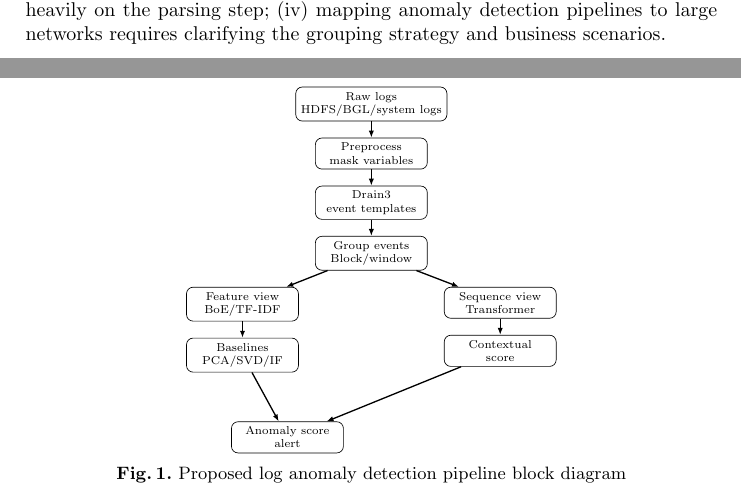
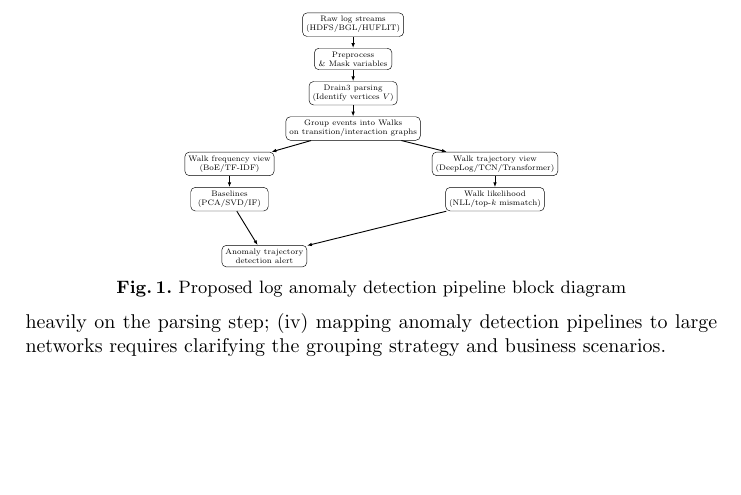
Before and after one commit to thtcsec/log-anomaly-tcn-transformer, a LaTeX paper (csonet2026.tex): two parts of pages 4 and 5 of 14 before the commit and part of page 5 of 14 after it, the two joined at a grey line, cut at the place of the change, the shorter picture padded with empty space. Compiled offline with pdfLaTeX.

Commit message:
Update references to preprints, add final novelty sentence to Introduction, and make Figure 1 block diagram network-aware

```diff
--- a/csonet2026.tex
+++ b/csonet2026.tex
@@ -114,15 +115,15 @@ The proposed pipeline is designed to clearly separate three processing layers: l
     box/.style={rectangle, draw, rounded corners, align=center, minimum width=2.4cm, minimum height=0.5cm, font=\scriptsize},
     arrow/.style={-{Latex[length=1.5mm]}, thick}
 ]
-\node[box] (raw) {Raw logs\\HDFS/BGL/system logs};
-\node[box, below=of raw] (pre) {Preprocess\\mask variables};
-\node[box, below=of pre] (parse) {Drain3\\event templates};
-\node[box, below=of parse] (seq) {Group events\\Block/window};
-\node[box, below left=of seq] (vec) {Feature view\\BoE/TF-IDF};
-\node[box, below=of vec] (base) {Baselines\\PCA/SVD/IF};
-\node[box, below right=of seq] (bert) {Sequence view\\Transformer};
-\node[box, below=of bert] (seqscore) {Contextual\\score};
-\node[box, below right=1.05cm and -1.45cm of base] (score) {Anomaly score\\alert};
+\node[box] (raw) {Raw log streams\\(HDFS/BGL/HUFLIT)};
+\node[box, below=of raw] (pre) {Preprocess\\\& Mask variables};
+\node[box, below=of pre] (parse) {Drain3 parsing\\(Identify vertices $V$)};
+\node[box, below=of parse] (seq) {Group events into Walks\\on transition/interaction graphs};
+\node[box, below left=of seq] (vec) {Walk frequency view\\(BoE/TF-IDF)};
+\node[box, below=of vec] (base) {Baselines\\(PCA/SVD/IF)};
+\node[box, below right=of seq] (bert) {Walk trajectory view\\(DeepLog/TCN/Transformer)};
+\node[box, below=of bert] (seqscore) {Walk likelihood\\(NLL/top-$k$ mismatch)};
+\node[box, below right=1.05cm and -1.45cm of base] (score) {Anomaly trajectory\\detection alert};
 \draw[arrow] (raw) -- (pre);
 \draw[arrow] (pre) -- (parse);
 \draw[arrow] (parse) -- (seq);
```
Also changed, not shown: csonet2026.tex (5 more changed lines).
